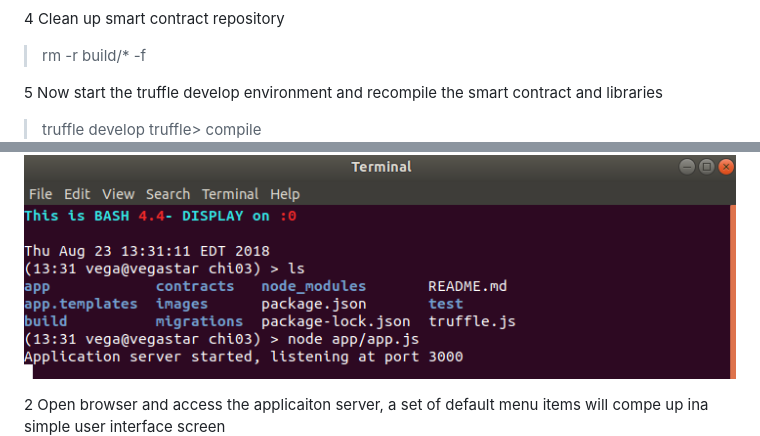
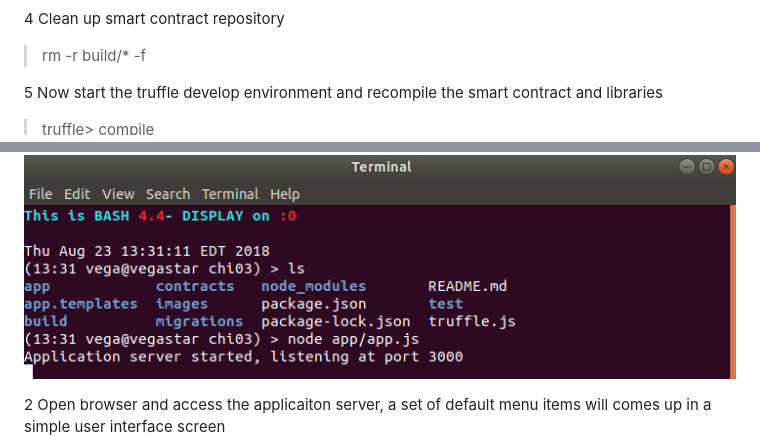
Before and after one commit to martin2018git/finalproject, a Markdown page: app/HOWTORUN.md, 2 parts joined by grey strips. GitHub-like rendering.

```diff
--- a/app/HOWTORUN.md
+++ b/app/HOWTORUN.md
@@ -29,7 +29,6 @@ This window can be used for torubleshooting and verifying the blockchain transac
 > rm -r build/* -f
 
 5 Now start the truffle develop environment and recompile the smart contract and libraries
-> truffle develop
 > truffle> compile
 ![compile](../images/step-compile.png)
 
@@ -50,5 +49,5 @@ If all works fine, 8 tests should pass.
 1 Lunach the application server
 ![app-start](../images/step-start-app.png)
 
-2 Open browser and access the applicaiton server, a set of default menu items will compe up ina simple user interface screen
+2 Open browser and access the applicaiton server, a set of default menu items will comes up in a simple user interface screen
 ![app-menu](../images/step-app-menu.png)
```
Also changed, not shown: other parts of app/HOWTORUN.md (+14 -0 lines), images/app-bidding.png (added), images/app-blockchain.png (added), images/app-contract.png (added), images/app-new.png (added), images/app-property.png (added).
